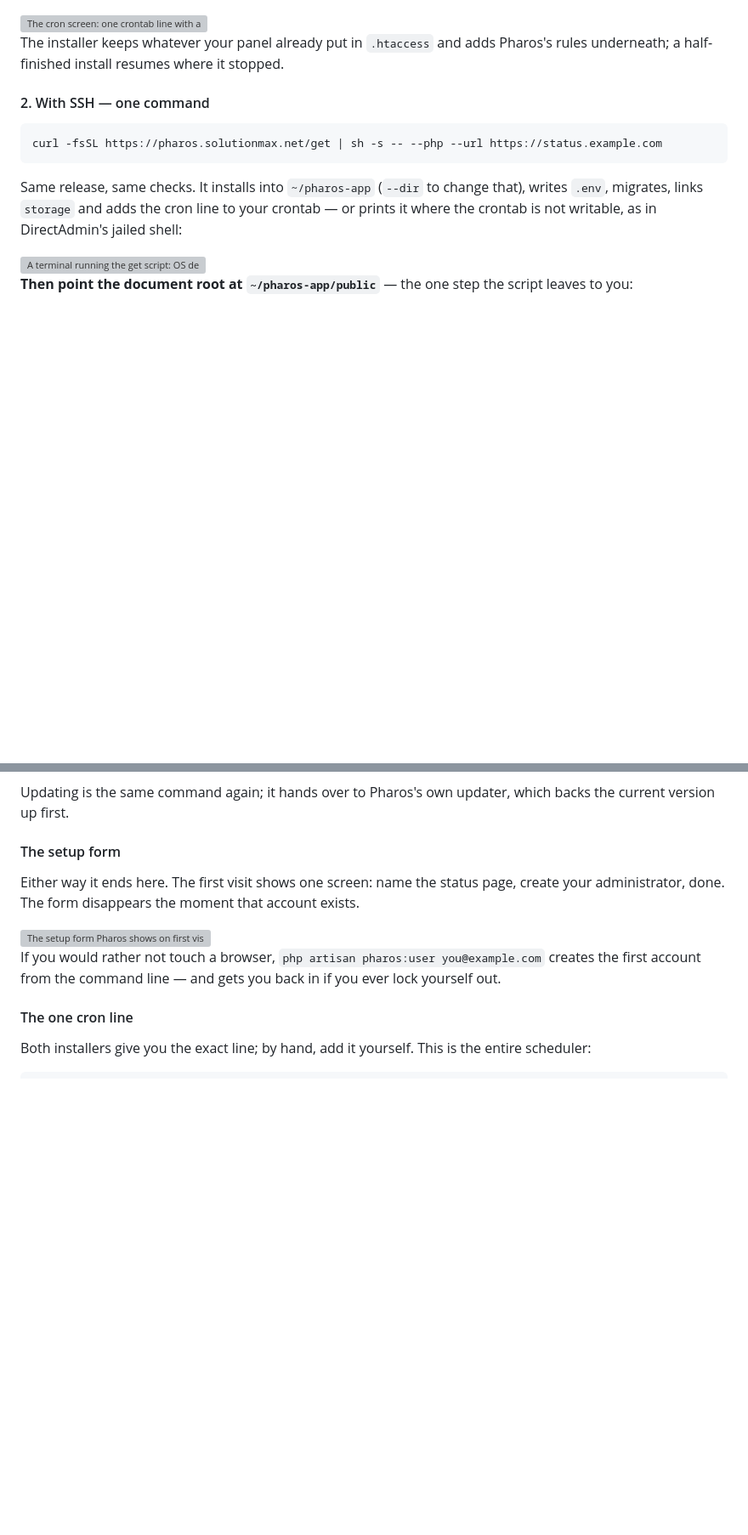
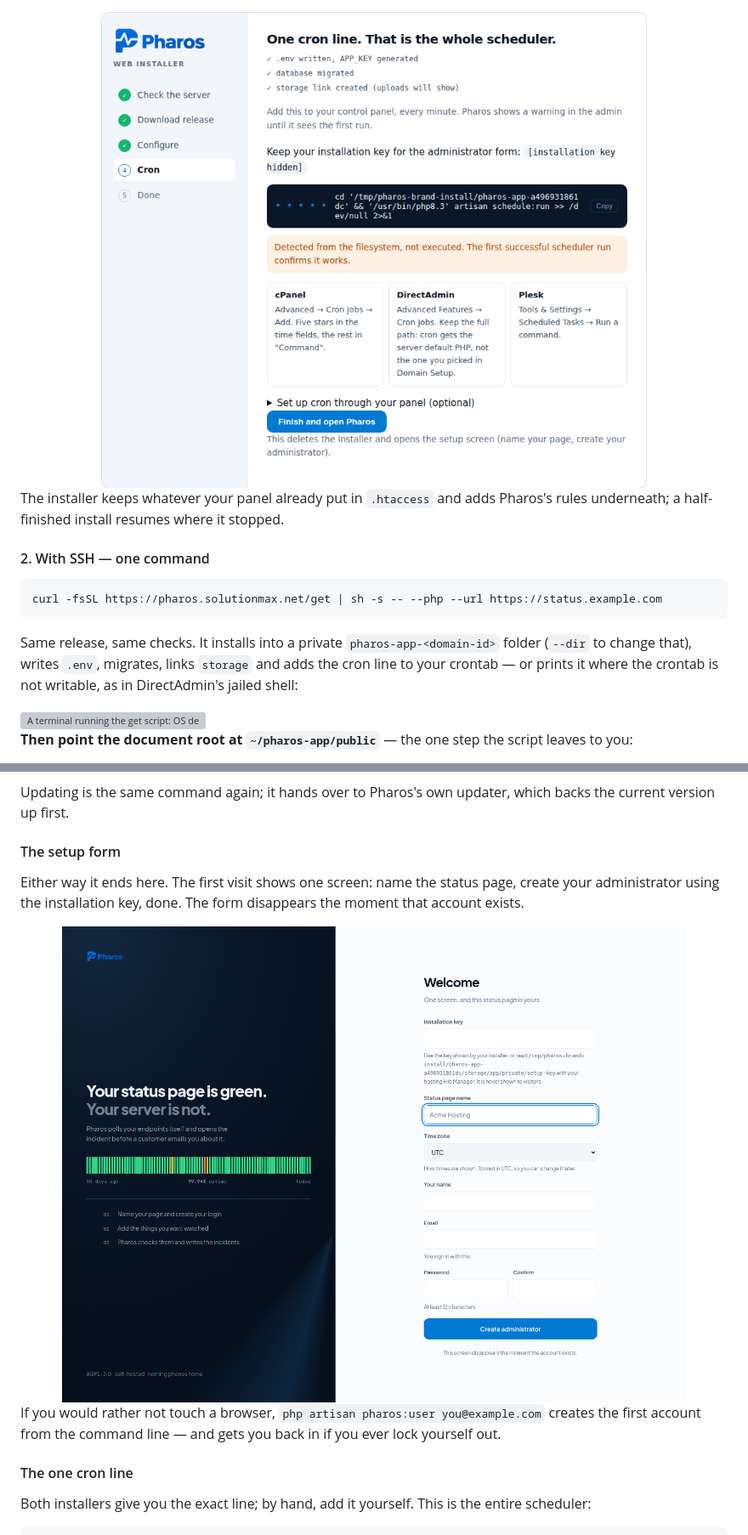
Before and after one commit to Solutionmax/pharos, a Markdown page: README.md, 2 parts joined by grey strips. Shown at 85% size. Rendered like a GitHub page; pictures changed too: docs/img/current-install-web-3-cron.png (added), docs/img/current-install-web-4-setup.png (added); blank space fills up the shorter version; grey boxes are pictures that could not be loaded.

````diff
--- a/README.md
+++ b/README.md
@@ -133,7 +138,7 @@ The last screen is the cron line, with the PHP binary that matches the version t
 found, and where it goes in cPanel, DirectAdmin and Plesk. **Finish** deletes the installer and
 opens the [setup form](#the-setup-form):
 
-<img src="docs/img/install-web-3-cron.webp" alt="The cron screen: one crontab line with a Copy button, and where to add it in cPanel, DirectAdmin and Plesk." width="100%">
+<img src="docs/img/current-install-web-3-cron.png" alt="The cron screen: one crontab line with a Copy button, and where to add it in cPanel, DirectAdmin and Plesk." width="100%">
 
 The installer keeps whatever your panel already put in `.htaccess` and adds Pharos's rules
 underneath; a half-finished install resumes where it stopped.
@@ -144,7 +149,7 @@ underneath; a half-finished install resumes where it stopped.
 curl -fsSL https://pharos.solutionmax.net/get | sh -s -- --php --url https://status.example.com
 ```
 
-Same release, same checks. It installs into `~/pharos-app` (`--dir` to change that), writes
+Same release, same checks. It installs into a private `pharos-app-<domain-id>` folder (`--dir` to change that), writes
 `.env`, migrates, links `storage` and adds the cron line to your crontab — or prints it where
 the crontab is not writable, as in DirectAdmin's jailed shell:
 
@@ -164,9 +169,9 @@ current version up first.
 #### The setup form
 
 Either way it ends here. The first visit shows one screen: name the status page, create your
-administrator, done. The form disappears the moment that account exists.
+administrator using the installation key, done. The form disappears the moment that account exists.
 
-<img src="docs/img/install-web-4-setup.webp" alt="The setup form Pharos shows on first visit: status page name, time zone, your name, e-mail and password." width="100%">
+<img src="docs/img/current-install-web-4-setup.png" alt="The setup form Pharos shows on first visit: installation key, status page name, time zone, your name, e-mail and password." width="100%">
 
 If you would rather not touch a browser, `php artisan pharos:user you@example.com` creates
 the first account from the command line — and gets you back in if you ever lock yourself out.
````
Also changed, not shown: other parts of README.md (+10 -5 lines), docs/img/current-install-web-0-unlock.png (added), docs/img/current-install-web-1-check.png (added), docs/img/current-install-web-2-download.png (added), 1 other file.
